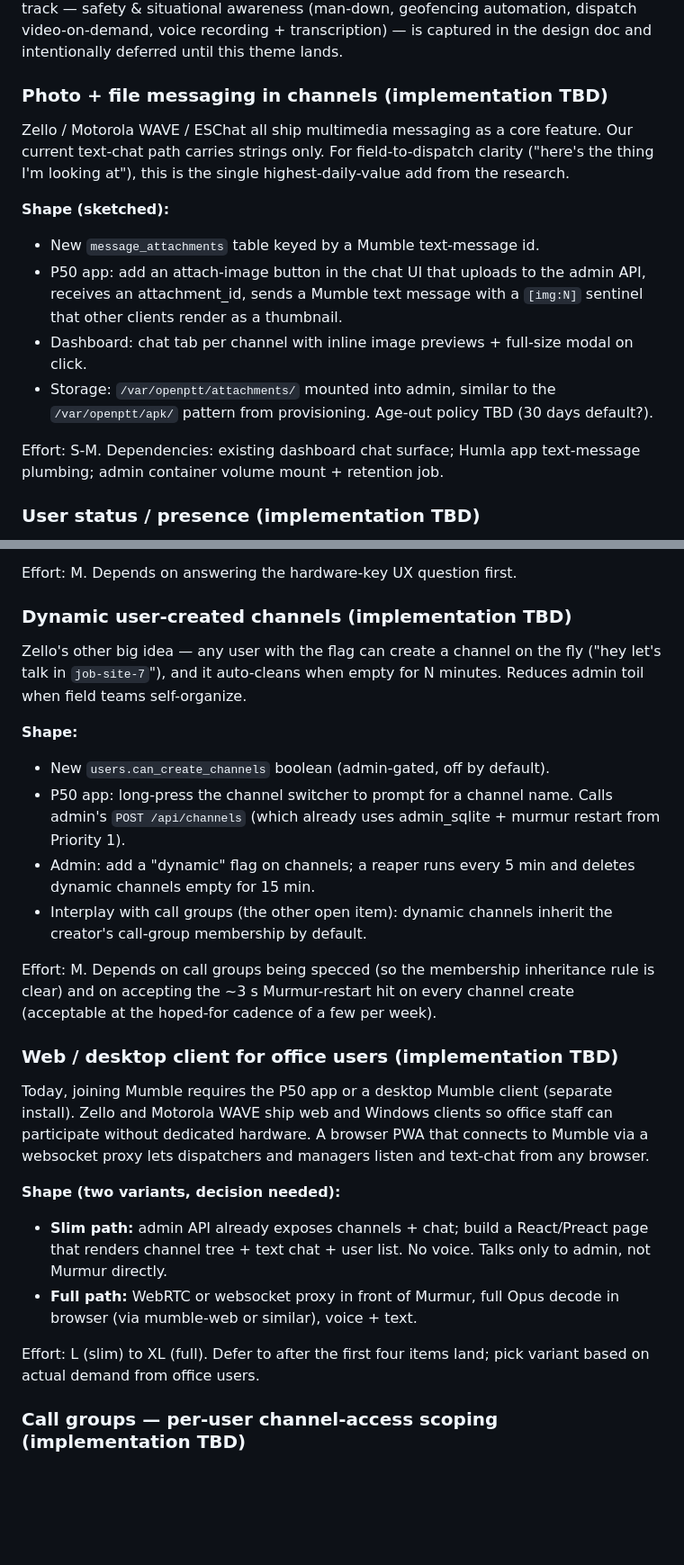
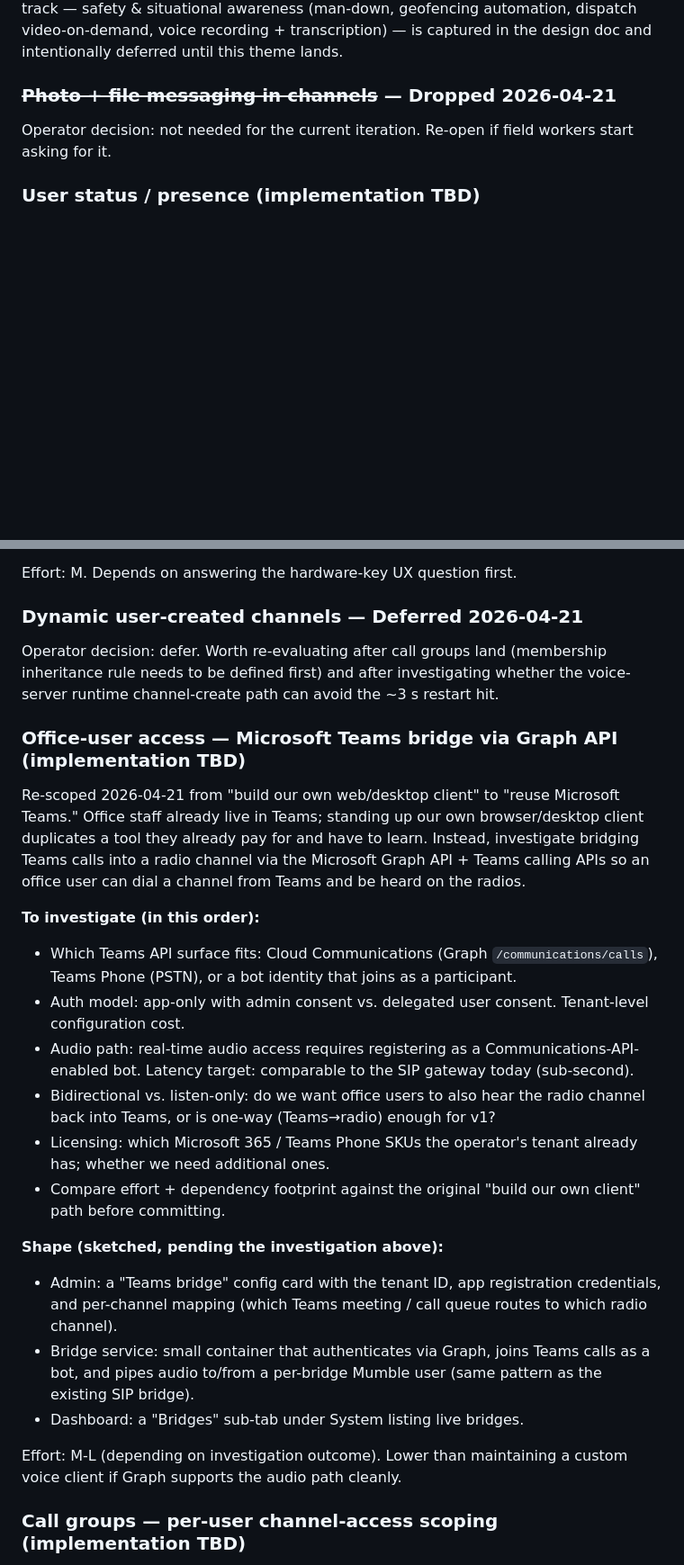
Before and after one commit to harrowiersma/PTT, a Markdown page: docs/open_issues.md, 2 parts joined by grey strips. Shown at 90% size. Drawn GitHub-style; blank space fills up the shorter version.

Commit message:
docs: backlog scope update for next iteration (2026-04-21)
Operator decisions after the comprehensive scan:
- Photo + file messaging — DROPPED. Not needed for this iteration.
- Dynamic user-created channels — DEFERRED until call groups land
  and the voice-server runtime channel-create cost is investigated.
- Web/desktop client — RE-SCOPED to investigating a Microsoft Teams
  bridge via the Graph API instead of building a custom client.
  Office staff already live in Teams; this avoids duplicating tools
  they already pay for and have to learn.
- Safety/situational track stays explicitly deferred (unchanged).

Active queue going into the next session:
1. Merge openPTT-app PR #1
2. User status / presence (warm-up, S)
3. Call groups (operator-confirmed must-do, M)
5. Private 1:1 PTT (M, depends on #2)

Co-Authored-By: Claude Opus 4.7 (1M context) <noreply@anthropic.com>

```diff
--- a/docs/open_issues.md
+++ b/docs/open_issues.md
@@ -116,25 +116,9 @@ awareness (man-down, geofencing automation, dispatch video-on-demand,
 voice recording + transcription) — is captured in the design doc and
 intentionally deferred until this theme lands.
 
-### Photo + file messaging in channels (implementation TBD)
-Zello / Motorola WAVE / ESChat all ship multimedia messaging as a core
-feature. Our current text-chat path carries strings only. For
-field-to-dispatch clarity ("here's the thing I'm looking at"), this is
-the single highest-daily-value add from the research.
-
-**Shape (sketched):**
-- New `message_attachments` table keyed by a Mumble text-message id.
-- P50 app: add an attach-image button in the chat UI that uploads to
-  the admin API, receives an attachment_id, sends a Mumble text message
-  with a `[img:N]` sentinel that other clients render as a thumbnail.
-- Dashboard: chat tab per channel with inline image previews + full-size
-  modal on click.
-- Storage: `/var/openptt/attachments/` mounted into admin, similar to
-  the `/var/openptt/apk/` pattern from provisioning. Age-out policy TBD
-  (30 days default?).
-
-Effort: S-M. Dependencies: existing dashboard chat surface; Humla app
-text-message plumbing; admin container volume mount + retention job.
+### ~~Photo + file messaging in channels~~ — **Dropped 2026-04-21**
+Operator decision: not needed for the current iteration. Re-open if
+field workers start asking for it.
 
 ### User status / presence (implementation TBD)
 Zello and Motorola WAVE surface a per-user status (available / busy /
@@ -172,42 +156,50 @@ picker flow.
 
 Effort: M. Depends on answering the hardware-key UX question first.
 
-### Dynamic user-created channels (implementation TBD)
-Zello's other big idea — any user with the flag can create a channel on
-the fly ("hey let's talk in `job-site-7`"), and it auto-cleans when
-empty for N minutes. Reduces admin toil when field teams self-organize.
+### Dynamic user-created channels — **Deferred 2026-04-21**
+Operator decision: defer. Worth re-evaluating after call groups land
+(membership inheritance rule needs to be defined first) and after
+investigating whether the voice-server runtime channel-create path
+can avoid the ~3 s restart hit.
 
-**Shape:**
-- New `users.can_create_channels` boolean (admin-gated, off by default).
-- P50 app: long-press the channel switcher to prompt for a channel name.
-  Calls admin's `POST /api/channels` (which already uses admin_sqlite +
-  murmur restart from Priority 1).
-- Admin: add a "dynamic" flag on channels; a reaper runs every 5 min
-  and deletes dynamic channels empty for 15 min.
-- Interplay with call groups (the other open item): dynamic channels
-  inherit the creator's call-group membership by default.
+### Office-user access — Microsoft Teams bridge via Graph API (implementation TBD)
+Re-scoped 2026-04-21 from "build our own web/desktop client" to
+"reuse Microsoft Teams." Office staff already live in Teams; standing
+up our own browser/desktop client duplicates a tool they already pay
+for and have to learn. Instead, investigate bridging Teams calls
+into a radio channel via the Microsoft Graph API + Teams calling
+APIs so an office user can dial a channel from Teams and be heard
+on the radios.
 
-Effort: M. Depends on call groups being specced (so the membership
-inheritance rule is clear) and on accepting the ~3 s Murmur-restart
-hit on every channel create (acceptable at the hoped-for cadence of
-a few per week).
+**To investigate (in this order):**
+- Which Teams API surface fits: Cloud Communications (Graph
+  `/communications/calls`), Teams Phone (PSTN), or a bot
+  identity that joins as a participant.
+- Auth model: app-only with admin consent vs. delegated user
+  consent. Tenant-level configuration cost.
+- Audio path: real-time audio access requires registering as a
+  Communications-API-enabled bot. Latency target: comparable to
+  the SIP gateway today (sub-second).
+- Bidirectional vs. listen-only: do we want office users to also
+  hear the radio channel back into Teams, or is one-way
+  (Teams→radio) enough for v1?
+- Licensing: which Microsoft 365 / Teams Phone SKUs the operator's
+  tenant already has; whether we need additional ones.
+- Compare effort + dependency footprint against the original
+  "build our own client" path before committing.
 
-### Web / desktop client for office users (implementation TBD)
-Today, joining Mumble requires the P50 app or a desktop Mumble client
-(separate install). Zello and Motorola WAVE ship web and Windows
-clients so office staff can participate without dedicated hardware. A
-browser PWA that connects to Mumble via a websocket proxy lets
-dispatchers and managers listen and text-chat from any browser.
+**Shape (sketched, pending the investigation above):**
+- Admin: a "Teams bridge" config card with the tenant ID, app
+  registration credentials, and per-channel mapping (which Teams
+  meeting / call queue routes to which radio channel).
+- Bridge service: small container that authenticates via Graph,
+  joins Teams calls as a bot, and pipes audio to/from a per-bridge
+  Mumble user (same pattern as the existing SIP bridge).
+- Dashboard: a "Bridges" sub-tab under System listing live bridges.
 
-**Shape (two variants, decision needed):**
-- **Slim path:** admin API already exposes channels + chat; build a
-  React/Preact page that renders channel tree + text chat + user list.
-  No voice. Talks only to admin, not Murmur directly.
-- **Full path:** WebRTC or websocket proxy in front of Murmur, full
-  Opus decode in browser (via mumble-web or similar), voice + text.
-
-Effort: L (slim) to XL (full). Defer to after the first four items
-land; pick variant based on actual demand from office users.
+Effort: M-L (depending on investigation outcome). Lower than
+maintaining a custom voice client if Graph supports the audio path
+cleanly.
 
 ### Call groups — per-user channel-access scoping (implementation TBD)
 Today every user can see and join every channel the Mumble server
```
